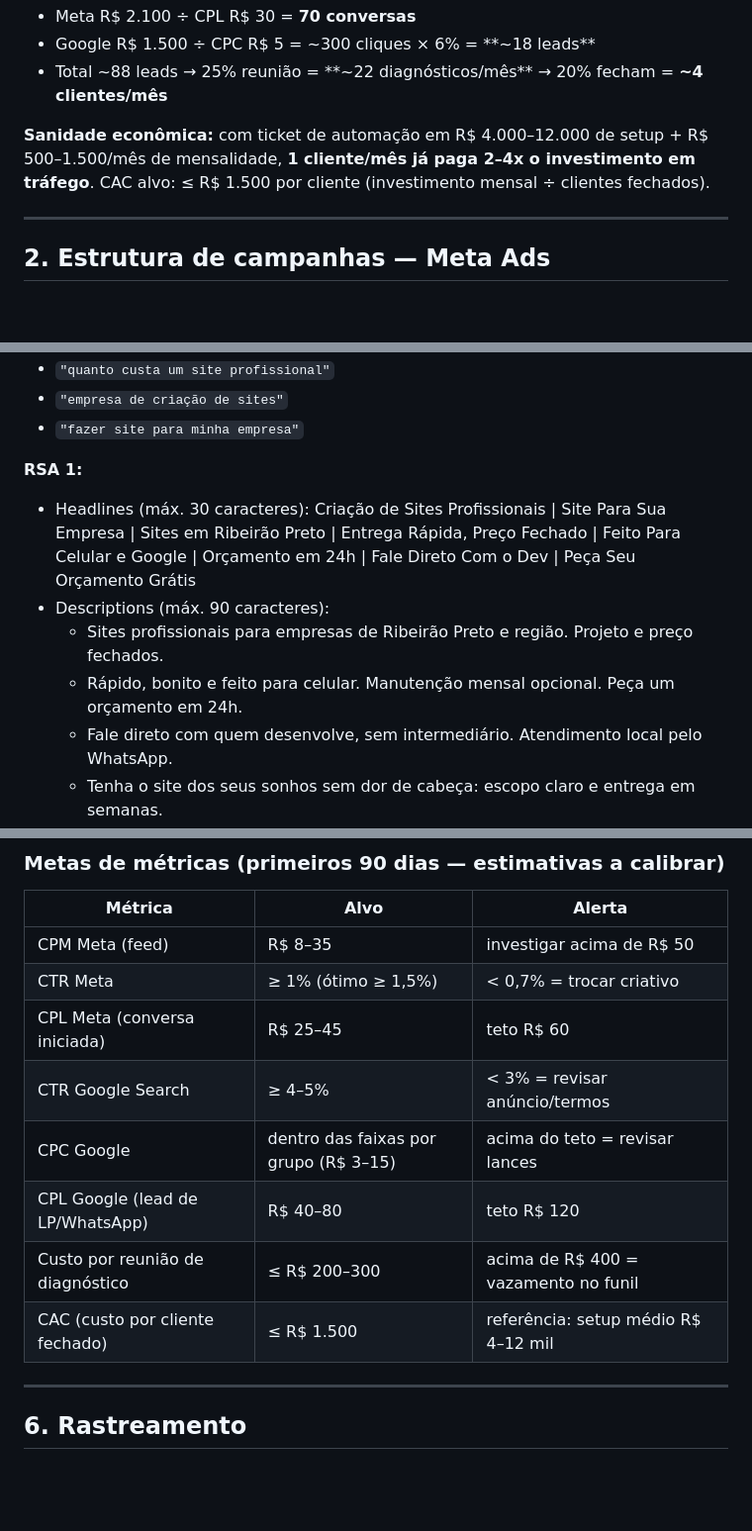
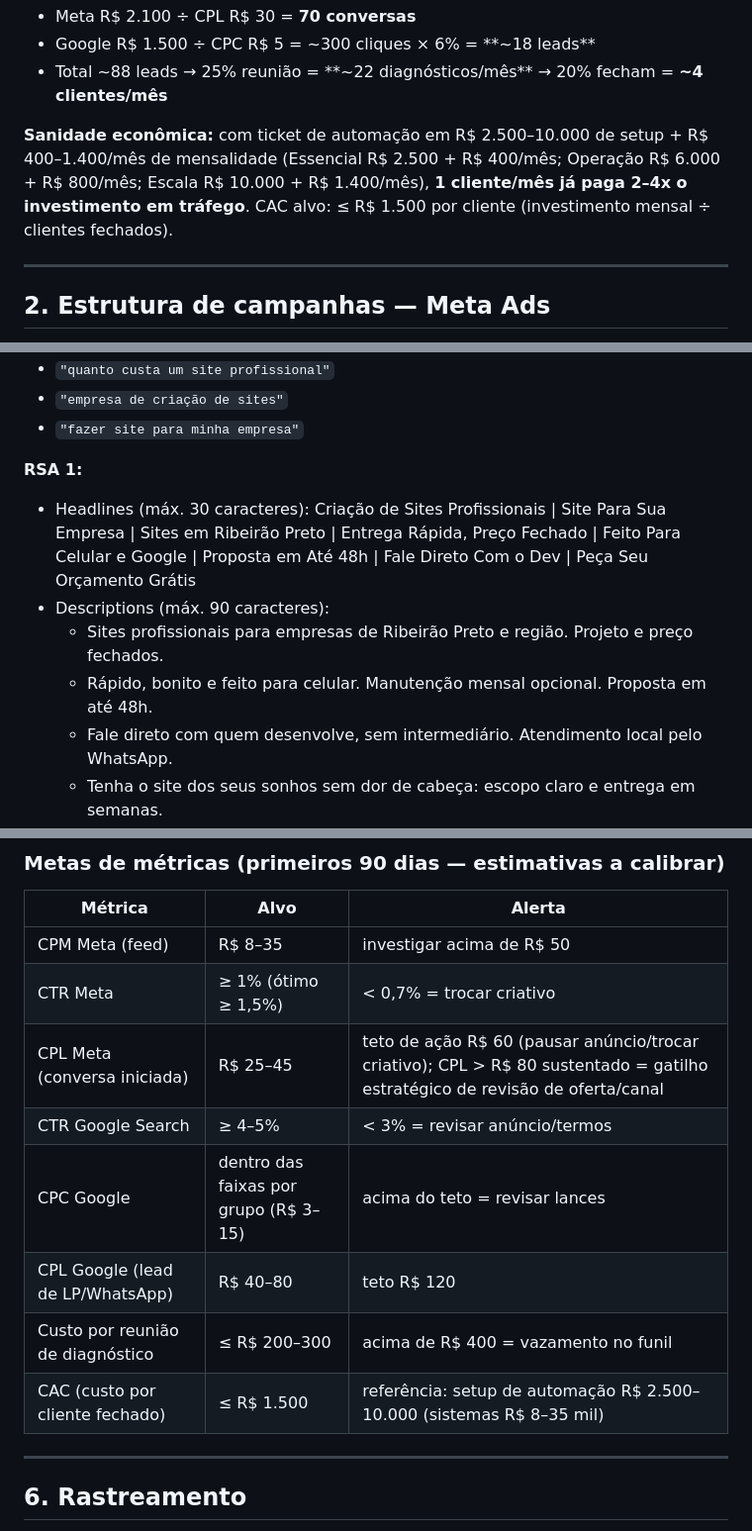
Before and after one commit to pedrobmattos/outloop, a Markdown page: docs/05-trafego-pago.md, 3 parts joined by grey strips. Shown at 99% size. GitHub-like rendering; blank space fills up the shorter version.

```diff
--- a/docs/05-trafego-pago.md
+++ b/docs/05-trafego-pago.md
@@ -50,7 +50,7 @@ Taxas usadas (pesquisa de funil B2B BR): conversa → reunião de diagnóstico *
 - Google R$ 1.500 ÷ CPC R$ 5 = ~300 cliques × 6% = **~18 leads**
 - Total ~88 leads → 25% reunião = **~22 diagnósticos/mês** → 20% fecham = **~4 clientes/mês**
 
-**Sanidade econômica:** com ticket de automação em R$ 4.000–12.000 de setup + R$ 500–1.500/mês de mensalidade, **1 cliente/mês já paga 2–4x o investimento em tráfego**. CAC alvo: ≤ R$ 1.500 por cliente (investimento mensal ÷ clientes fechados).
+**Sanidade econômica:** com ticket de automação em R$ 2.500–10.000 de setup + R$ 400–1.400/mês de mensalidade (Essencial R$ 2.500 + R$ 400/mês; Operação R$ 6.000 + R$ 800/mês; Escala R$ 10.000 + R$ 1.400/mês), **1 cliente/mês já paga 2–4x o investimento em tráfego**. CAC alvo: ≤ R$ 1.500 por cliente (investimento mensal ÷ clientes fechados).
 
 ---
 
@@ -264,10 +296,10 @@ Regras aplicadas: dor concreta do dono de PME nos 3 primeiros segundos/linha 1;
 - `"fazer site para minha empresa"`
 
 **RSA 1:**
-- Headlines (máx. 30 caracteres): Criação de Sites Profissionais | Site Para Sua Empresa | Sites em Ribeirão Preto | Entrega Rápida, Preço Fechado | Feito Para Celular e Google | Orçamento em 24h | Fale Direto Com o Dev | Peça Seu Orçamento Grátis
+- Headlines (máx. 30 caracteres): Criação de Sites Profissionais | Site Para Sua Empresa | Sites em Ribeirão Preto | Entrega Rápida, Preço Fechado | Feito Para Celular e Google | Proposta em Até 48h | Fale Direto Com o Dev | Peça Seu Orçamento Grátis
 - Descriptions (máx. 90 caracteres):
   - Sites profissionais para empresas de Ribeirão Preto e região. Projeto e preço fechados.
-  - Rápido, bonito e feito para celular. Manutenção mensal opcional. Peça um orçamento em 24h.
+  - Rápido, bonito e feito para celular. Manutenção mensal opcional. Proposta em até 48h.
   - Fale direto com quem desenvolve, sem intermediário. Atendimento local pelo WhatsApp.
   - Tenha o site dos seus sonhos sem dor de cabeça: escopo claro e entrega em semanas.
 
@@ -394,12 +426,12 @@ Revisar o relatório de termos de pesquisa semanalmente e negativar tudo que nã
 |---|---|---|
 | CPM Meta (feed) | R$ 8–35 | investigar acima de R$ 50 |
 | CTR Meta | ≥ 1% (ótimo ≥ 1,5%) | < 0,7% = trocar criativo |
-| CPL Meta (conversa iniciada) | R$ 25–45 | teto R$ 60 |
+| CPL Meta (conversa iniciada) | R$ 25–45 | teto de ação R$ 60 (pausar anúncio/trocar criativo); CPL > R$ 80 sustentado = gatilho estratégico de revisão de oferta/canal |
 | CTR Google Search | ≥ 4–5% | < 3% = revisar anúncio/termos |
 | CPC Google | dentro das faixas por grupo (R$ 3–15) | acima do teto = revisar lances |
 | CPL Google (lead de LP/WhatsApp) | R$ 40–80 | teto R$ 120 |
 | Custo por reunião de diagnóstico | ≤ R$ 200–300 | acima de R$ 400 = vazamento no funil |
-| CAC (custo por cliente fechado) | ≤ R$ 1.500 | referência: setup médio R$ 4–12 mil |
+| CAC (custo por cliente fechado) | ≤ R$ 1.500 | referência: setup de automação R$ 2.500–10.000 (sistemas R$ 8–35 mil) |
 
 ---
 
```
Also changed, not shown: other parts of docs/05-trafego-pago.md (+39 -7 lines), docs/06-criativos-supergrok.md (+25 -24 lines), docs/07-vendas-e-atendimento.md (+26 -24 lines).
